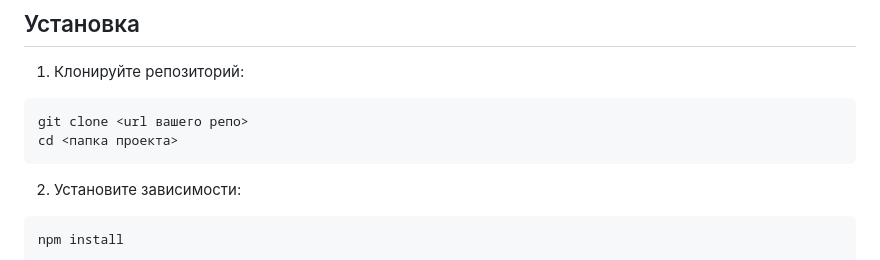
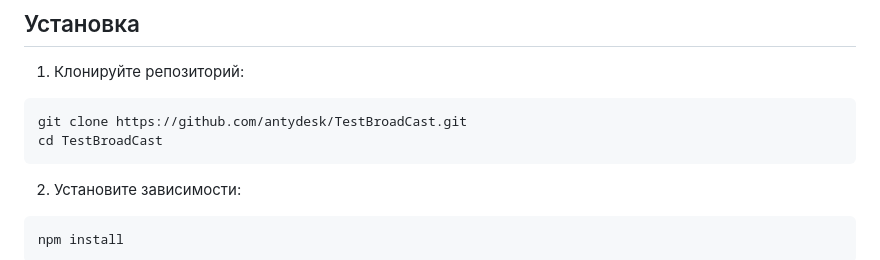
Before and after one commit to antydesk/TestBroadCast, a Markdown page: README.md, the part around the change. Rendered like a GitHub page.

````diff
--- a/README.md
+++ b/README.md
@@ -16,8 +16,8 @@
 1. Клонируйте репозиторий:
 
 ```bash
-git clone <url вашего репо>
-cd <папка проекта>
+git clone https://github.com/antydesk/TestBroadCast.git
+cd TestBroadCast
 ```
 
 2. Установите зависимости:
````
